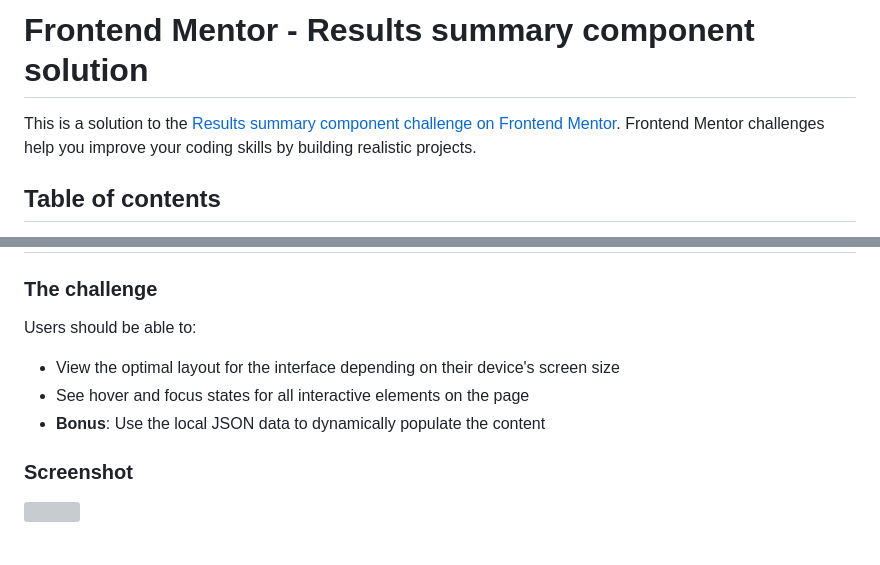
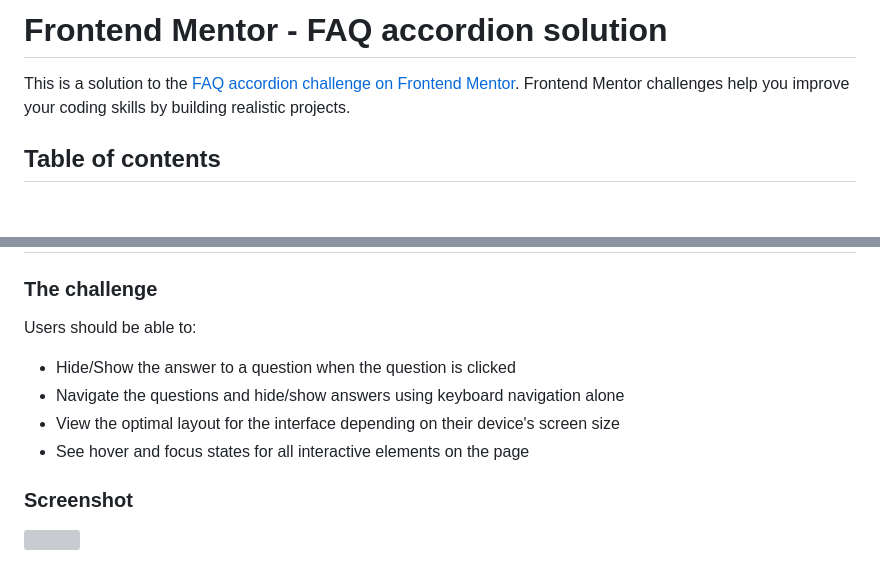
Before and after one commit to tedaussie75/tedaussie75-frontendMentor-project-5, a Markdown page: README-template.md, 2 parts joined by grey strips. GitHub-like rendering; blank space fills up the shorter version; grey boxes are pictures that could not be loaded.

```diff
--- a/README-template.md
+++ b/README-template.md
@@ -1,6 +1,6 @@
-# Frontend Mentor - Results summary component solution
+# Frontend Mentor - FAQ accordion solution
 
-This is a solution to the [Results summary component challenge on Frontend Mentor](https://www.frontendmentor.io/challenges/results-summary-component-CE_K6s0maV). Frontend Mentor challenges help you improve your coding skills by building realistic projects.
+This is a solution to the [FAQ accordion challenge on Frontend Mentor](https://www.frontendmentor.io/challenges/faq-accordion-wyfFdeBwBz). Frontend Mentor challenges help you improve your coding skills by building realistic projects.
 
 ## Table of contents
 
@@ -24,9 +24,10 @@ This is a solution to the [Results summary component challenge on Frontend Mento
 
 Users should be able to:
 
+- Hide/Show the answer to a question when the question is clicked
+- Navigate the questions and hide/show answers using keyboard navigation alone
 - View the optimal layout for the interface depending on their device's screen size
 - See hover and focus states for all interactive elements on the page
-- **Bonus**: Use the local JSON data to dynamically populate the content
 
 ### Screenshot
 
```
Also changed, not shown: README.md (+8 -9 lines), style-guide.md (+6 -29 lines), design/active-states.jpg, design/desktop-design.jpg, design/desktop-preview.jpg, design/mobile-design.jpg, 3 other files.
